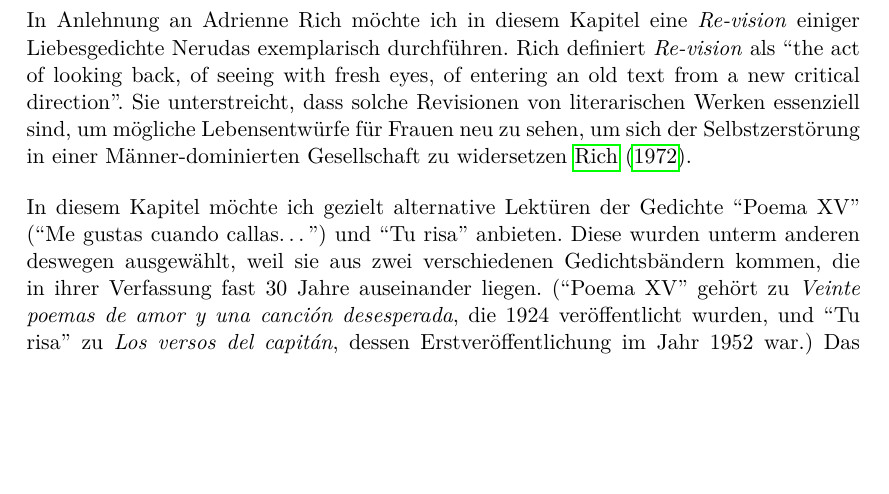
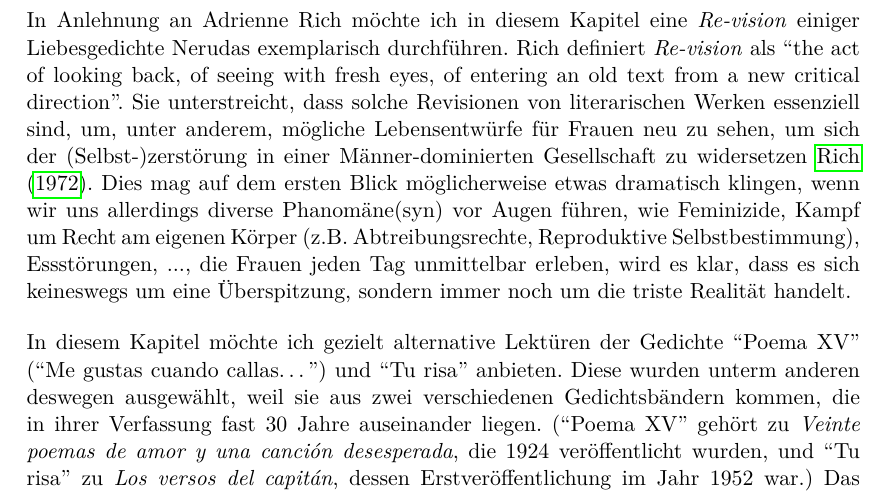
Before and after one commit to lusy/hausarbeiten, a LaTeX document (femLecturesNeruda/main.tex, which reads femLecturesNeruda/4-Re-vision.tex): part of page 12 of 14, cut so that both start at the same text, the shorter picture padded with empty space. Compiled offline with pdfLaTeX.

Commit message:
femLectures: Elaborate intro Chap4

```diff
--- a/femLecturesNeruda/4-Re-vision.tex
+++ b/femLecturesNeruda/4-Re-vision.tex
@@ -3,7 +3,8 @@
 % Todo: "Re-vision" erklären! (Vlt noch in der Allgemein-Intro!)
 In Anlehnung an Adrienne Rich möchte ich in diesem Kapitel eine \textit{Re-vision} einiger Liebesgedichte Nerudas exemplarisch durchführen.
 Rich definiert \textit{Re-vision} als ``the act of looking back, of seeing with fresh eyes, of entering an old text from a new critical direction''.
-Sie unterstreicht, dass solche Revisionen von literarischen Werken essenziell sind, um mögliche Lebensentwürfe für Frauen neu zu sehen, um sich der Selbstzerstörung in einer Männer-dominierten Gesellschaft zu widersetzen~\cite{Rich1972}.
+Sie unterstreicht, dass solche Revisionen von literarischen Werken essenziell sind, um, unter anderem, mögliche Lebensentwürfe für Frauen neu zu sehen, um sich der (Selbst-)zerstörung in einer Männer-dominierten Gesellschaft zu widersetzen~\cite{Rich1972}.
+Dies mag auf dem ersten Blick möglicherweise etwas dramatisch klingen, wenn wir uns allerdings diverse Phanomäne(syn) vor Augen führen, wie Feminizide, Kampf um Recht am eigenen Körper (z.B. Abtreibungsrechte, Reproduktive Selbstbestimmung), Essstörungen, ..., die Frauen jeden Tag unmittelbar erleben, wird es klar, dass es sich keineswegs um eine Überspitzung, sondern immer noch um die triste Realität handelt.
 
 In diesem Kapitel möchte ich gezielt alternative Lektüren der Gedichte ``Poema XV'' (``Me gustas cuando callas\ldots'') und ``Tu risa'' anbieten.
 % alternative - weitere Möglichkeit nach Kolodny; auch, im Sinne von "from a new critical direction" -> welche Direction ist gemeint?
```
